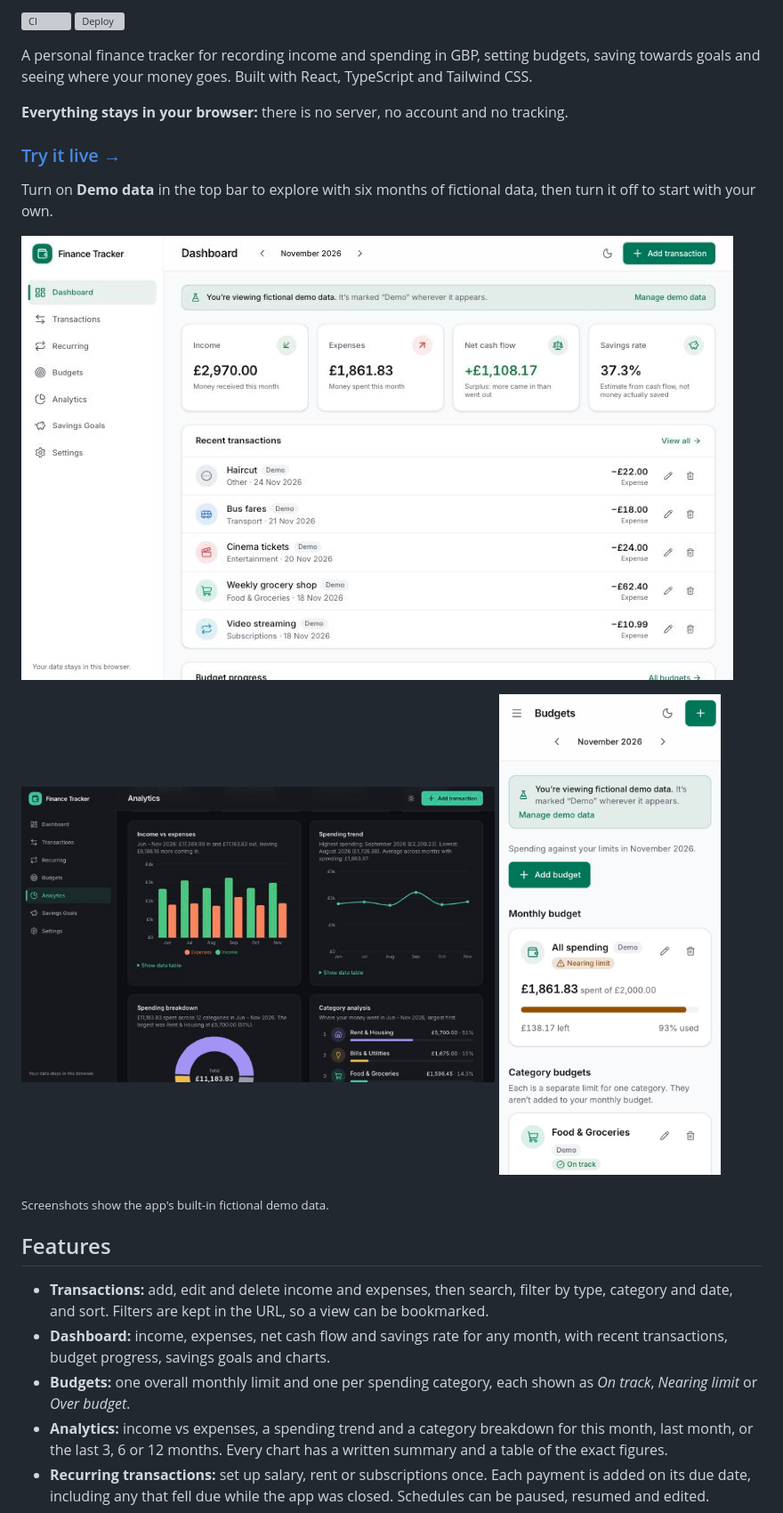
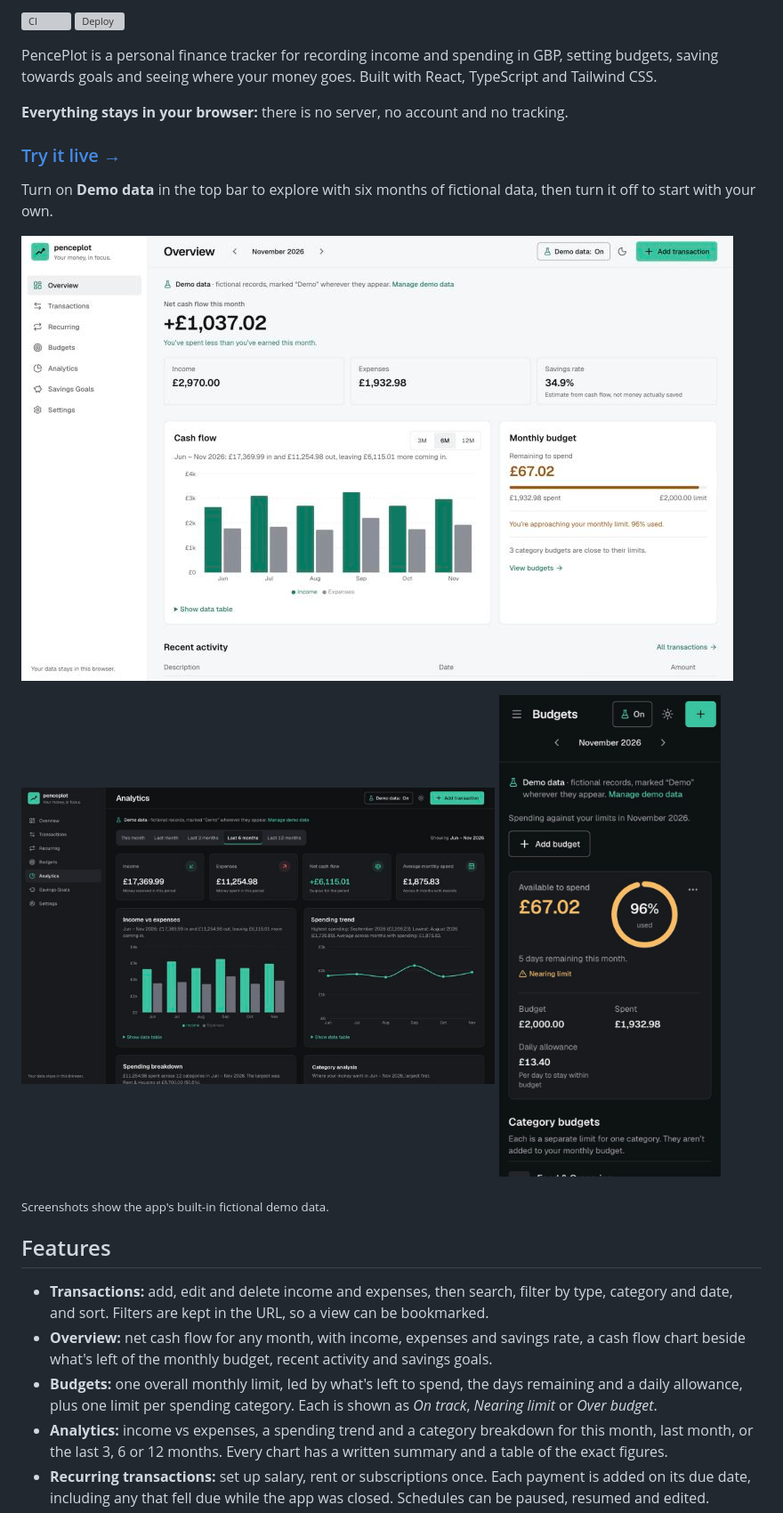
Before and after one commit to Ibz909/Finance-Tracker, a Markdown page: README.md, the part around one of its changes. Shown at 89% size. Rendered like a GitHub page; pictures changed too: docs/screenshots/analytics-dark.jpg, docs/screenshots/budgets-mobile.jpg, docs/screenshots/dashboard-light.jpg; grey boxes are pictures that could not be loaded.

Commit message:
docs: rebrand README, product brief and design guidelines to PencePlot
Co-Authored-By: Claude Opus 5.5 <noreply@anthropic.com>

```diff
--- a/README.md
+++ b/README.md
@@ -3,7 +5,7 @@
 [![CI](https://github.com/Ibz909/Finance-Tracker/actions/workflows/ci.yml/badge.svg)](https://github.com/Ibz909/Finance-Tracker/actions/workflows/ci.yml)
 [![Deploy](https://github.com/Ibz909/Finance-Tracker/actions/workflows/deploy.yml/badge.svg)](https://github.com/Ibz909/Finance-Tracker/actions/workflows/deploy.yml)
 
-A personal finance tracker for recording income and spending in GBP, setting budgets, saving towards goals and seeing where your money goes. Built with React, TypeScript and Tailwind CSS.
+PencePlot is a personal finance tracker for recording income and spending in GBP, setting budgets, saving towards goals and seeing where your money goes. Built with React, TypeScript and Tailwind CSS.
 
 **Everything stays in your browser:** there is no server, no account and no tracking.
 
@@ -23,8 +25,8 @@ Turn on **Demo data** in the top bar to explore with six months of fictional dat
 ## Features
 
 - **Transactions:** add, edit and delete income and expenses, then search, filter by type, category and date, and sort. Filters are kept in the URL, so a view can be bookmarked.
-- **Dashboard:** income, expenses, net cash flow and savings rate for any month, with recent transactions, budget progress, savings goals and charts.
-- **Budgets:** one overall monthly limit and one per spending category, each shown as _On track_, _Nearing limit_ or _Over budget_.
+- **Overview:** net cash flow for any month, with income, expenses and savings rate, a cash flow chart beside what's left of the monthly budget, recent activity and savings goals.
+- **Budgets:** one overall monthly limit, led by what's left to spend, the days remaining and a daily allowance, plus one limit per spending category. Each is shown as _On track_, _Nearing limit_ or _Over budget_.
 - **Analytics:** income vs expenses, a spending trend and a category breakdown for this month, last month, or the last 3, 6 or 12 months. Every chart has a written summary and a table of the exact figures.
 - **Recurring transactions:** set up salary, rent or subscriptions once. Each payment is added on its due date, including any that fell due while the app was closed. Schedules can be paused, resumed and edited.
 - **Savings goals:** record deposits and withdrawals towards a target, and see how much to save each month to reach it by a date. Saving isn't counted as spending.
```
Also changed, not shown: other parts of README.md (+6 -4 lines), DESIGN.md (+22 -19 lines), PRODUCT.md (+5 -2 lines).
